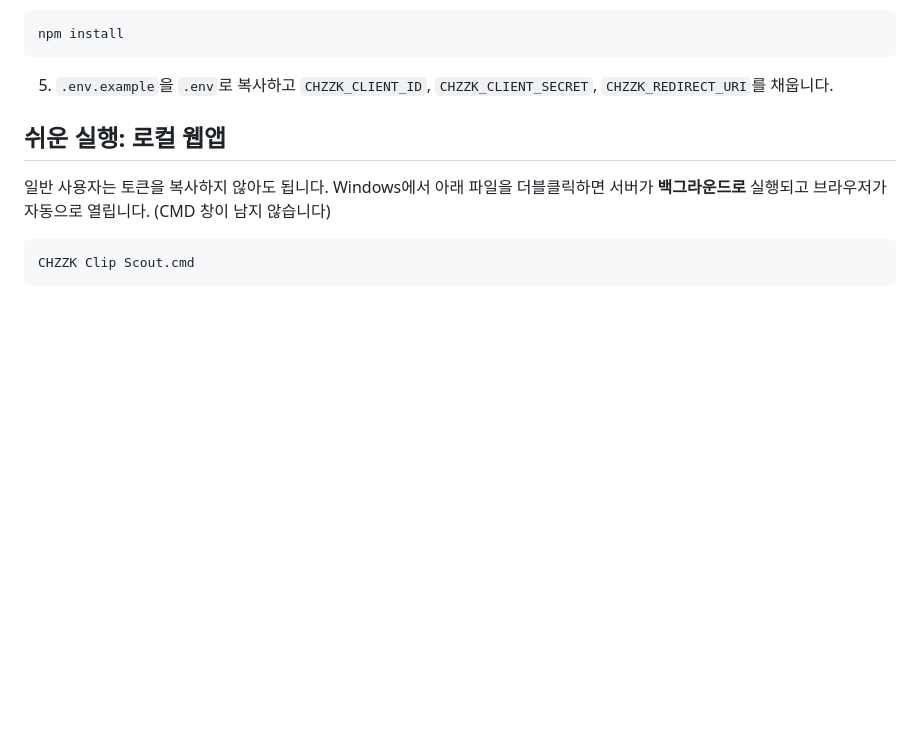
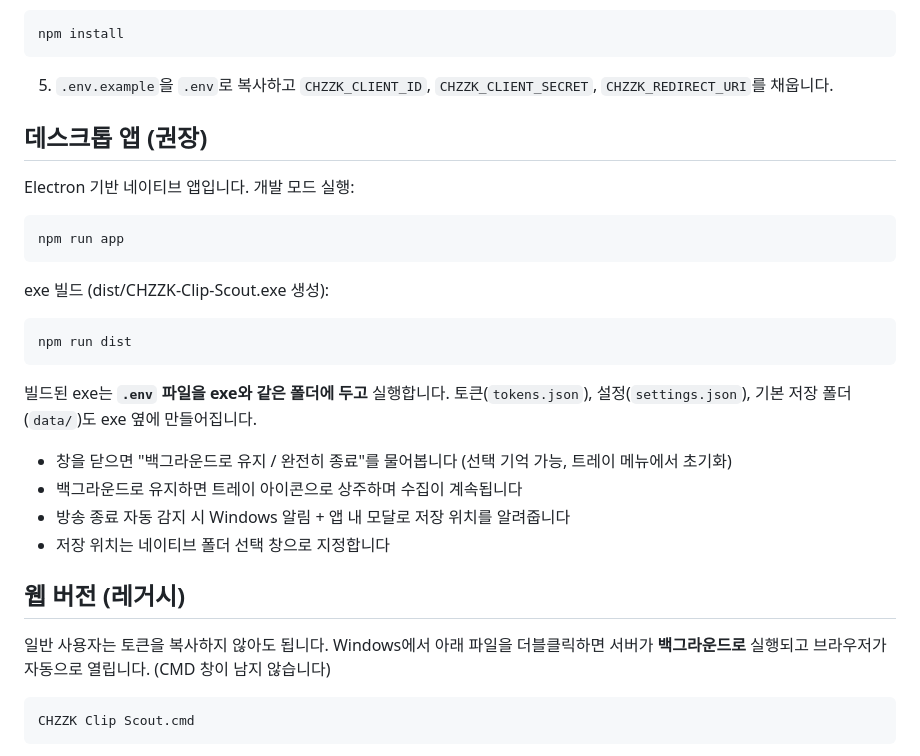
Before and after one commit to YuJY9897/chzzk-chat-collector, a Markdown page: README.md, the part around the change. GitHub-like rendering; blank space fills up the shorter version.

````diff
--- a/README.md
+++ b/README.md
@@ -17,7 +17,28 @@ npm install
 
 5. `.env.example`을 `.env`로 복사하고 `CHZZK_CLIENT_ID`, `CHZZK_CLIENT_SECRET`, `CHZZK_REDIRECT_URI`를 채웁니다.
 
-## 쉬운 실행: 로컬 웹앱
+## 데스크톱 앱 (권장)
+
+Electron 기반 네이티브 앱입니다. 개발 모드 실행:
+
+```bash
+npm run app
+```
+
+exe 빌드 (dist/CHZZK-Clip-Scout.exe 생성):
+
+```bash
+npm run dist
+```
+
+빌드된 exe는 **`.env` 파일을 exe와 같은 폴더에 두고** 실행합니다. 토큰(`tokens.json`), 설정(`settings.json`), 기본 저장 폴더(`data/`)도 exe 옆에 만들어집니다.
+
+- 창을 닫으면 "백그라운드로 유지 / 완전히 종료"를 물어봅니다 (선택 기억 가능, 트레이 메뉴에서 초기화)
+- 백그라운드로 유지하면 트레이 아이콘으로 상주하며 수집이 계속됩니다
+- 방송 종료 자동 감지 시 Windows 알림 + 앱 내 모달로 저장 위치를 알려줍니다
+- 저장 위치는 네이티브 폴더 선택 창으로 지정합니다
+
+## 웹 버전 (레거시)
 
 일반 사용자는 토큰을 복사하지 않아도 됩니다. Windows에서 아래 파일을 더블클릭하면 서버가 **백그라운드로** 실행되고 브라우저가 자동으로 열립니다. (CMD 창이 남지 않습니다)
 
````
Also changed, not shown: CHANGELOG.md (+10 -0 lines), electron/assets/icon-256.png (added), electron/assets/tray.png (added), electron/assets/tray@2x.png (added), 10 other files.
